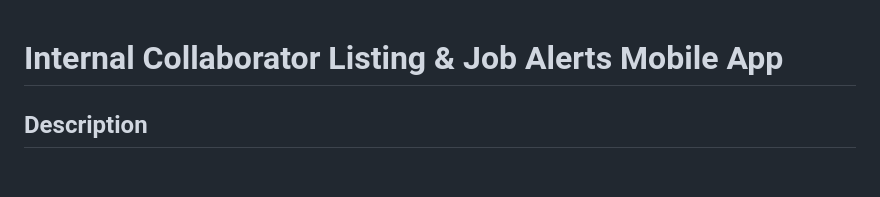
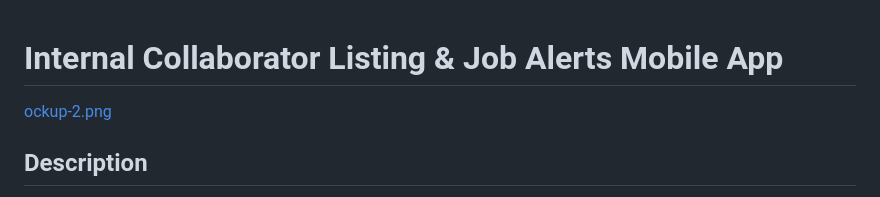
Before and after one commit to dassimanuel000/APP-TUC, a Markdown page: README.md, the part around the change. Rendered like a GitHub page; blank space fills up the shorter version.

```diff
--- a/README.md
+++ b/README.md
@@ -1,6 +1,7 @@
 
 # Internal Collaborator Listing & Job Alerts Mobile App
 
+[ockup-2.png](./Mockup-2.png)
 ## Description
 
 This mobile application is designed for internal collaborators of a company to stay informed about articles and job offers from partner companies. The app provides real-time alerts and a dynamic interface that enhances user interaction. It allows employees to view, search, and save job offers and articles from partners in a user-friendly environment.
```
